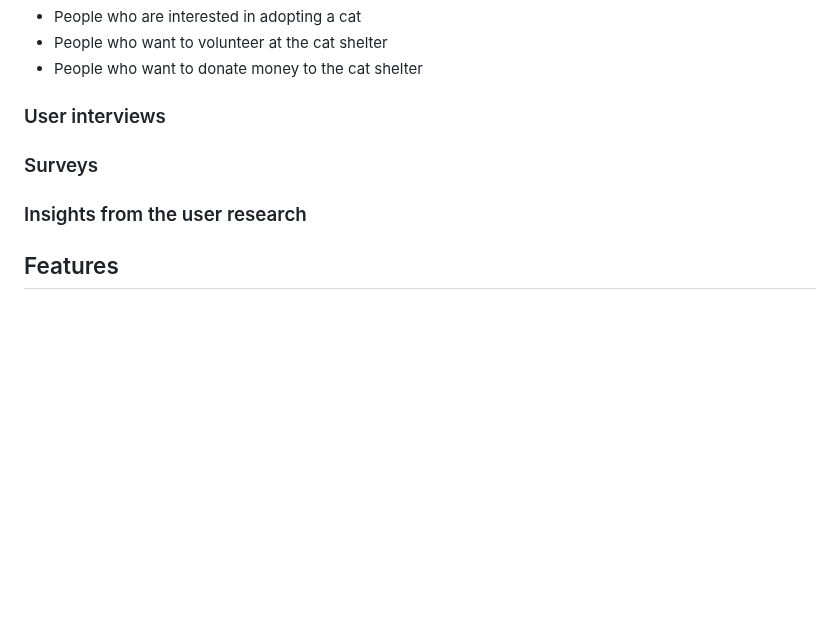
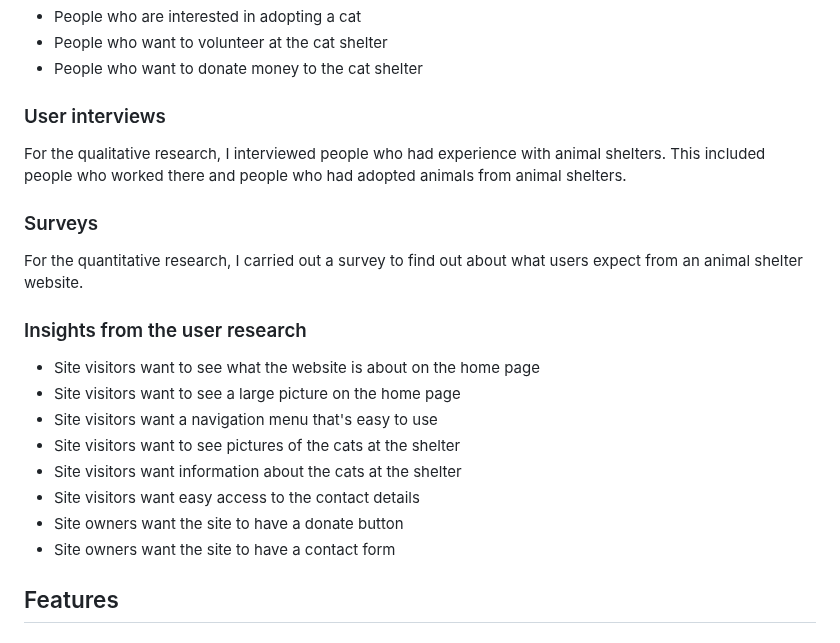
Before and after one commit to CatherineP37/Project-1, a Markdown page: README.md, the part around the change. GitHub-like rendering; blank space fills up the shorter version.

```diff
--- a/README.md
+++ b/README.md
@@ -32,9 +32,23 @@ The following must be included in the project:
 
 ### User interviews
 
+For the qualitative research, I interviewed people who had experience with animal shelters. This included people who worked there and people who had adopted animals from animal shelters.
+
 ### Surveys
 
+For the quantitative research, I carried out a survey to find out about what users expect from an animal shelter website.
+
 ### Insights from the user research
+
+- Site visitors want to see what the website is about on the home page
+- Site visitors want to see a large picture on the home page
+- Site visitors want a navigation menu that's easy to use
+- Site visitors want to see pictures of the cats at the shelter
+- Site visitors want information about the cats at the shelter
+- Site visitors want easy access to the contact details
+- Site owners want the site to have a donate button
+- Site owners want the site to have a contact form
+
 
 ## Features
 
```
